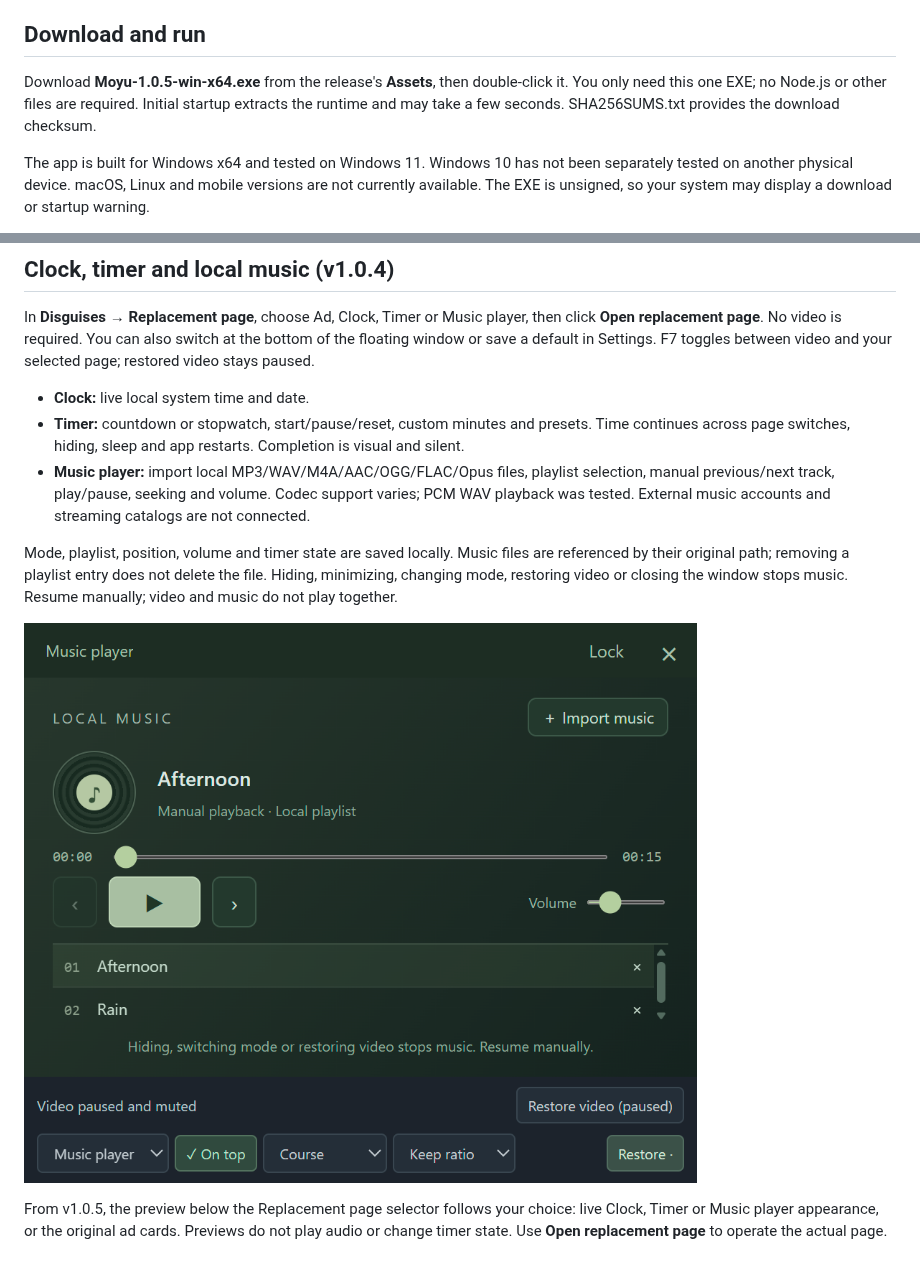
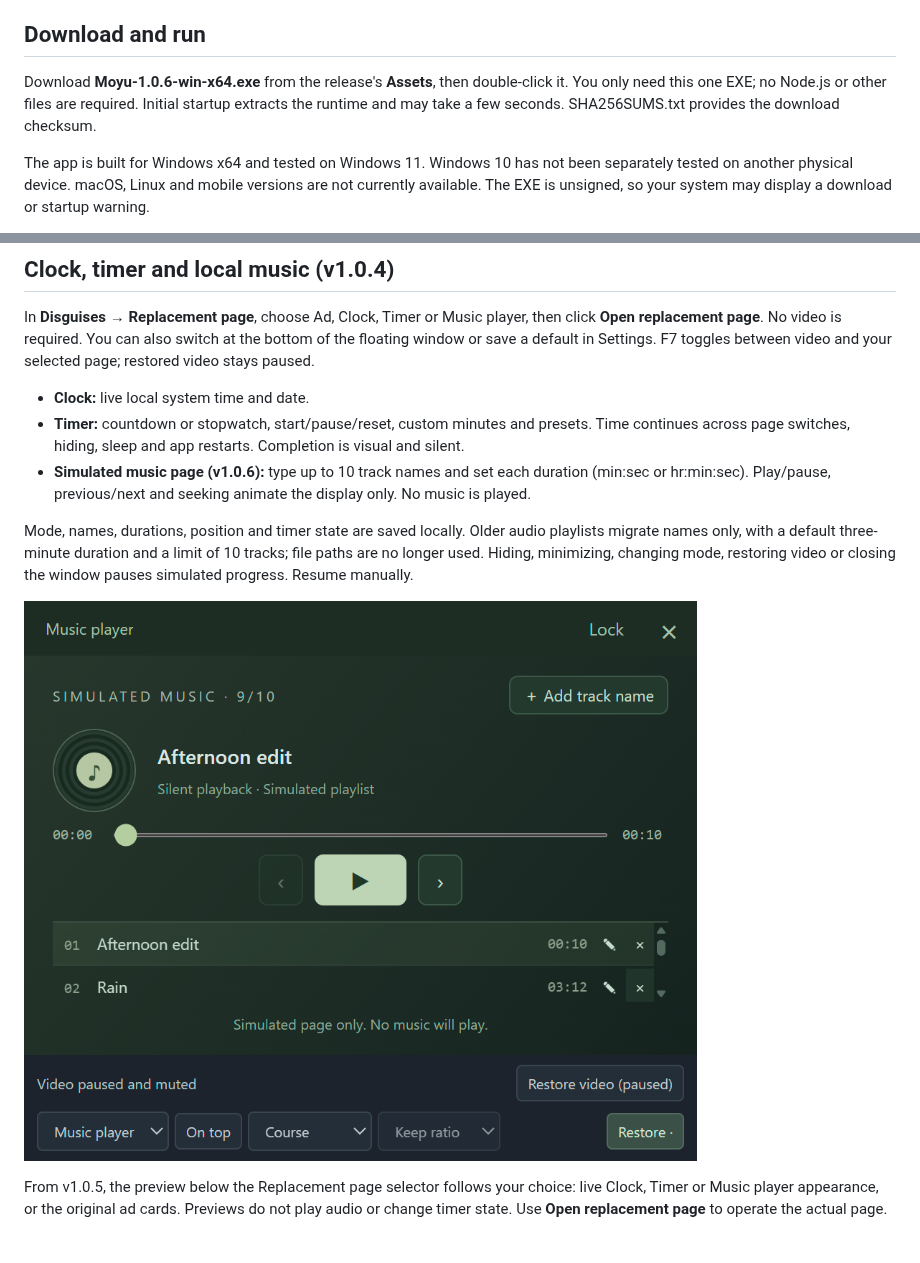
Before and after one commit to liny666/touchFish, a Markdown page: README.en.md, 2 parts joined by grey strips. Drawn GitHub-style; pictures changed too: docs/screenshots/alternatives-music-en.png.

Commit message:
Document v1.0.6 silent simulated music

```diff
--- a/README.en.md
+++ b/README.en.md
@@ -6,7 +6,7 @@ A local desktop app for TXT reading, floating video, visual disguises and quick
 
 ## Download and run
 
-Download **Moyu-1.0.5-win-x64.exe** from the release's **Assets**, then double-click it. You only need this one EXE; no Node.js or other files are required. Initial startup extracts the runtime and may take a few seconds. SHA256SUMS.txt provides the download checksum.
+Download **Moyu-1.0.6-win-x64.exe** from the release's **Assets**, then double-click it. You only need this one EXE; no Node.js or other files are required. Initial startup extracts the runtime and may take a few seconds. SHA256SUMS.txt provides the download checksum.
 
 The app is built for Windows x64 and tested on Windows 11. Windows 10 has not been separately tested on another physical device. macOS, Linux and mobile versions are not currently available. The EXE is unsigned, so your system may display a download or startup warning.
 
@@ -38,9 +38,9 @@ In **Disguises → Replacement page**, choose Ad, Clock, Timer or Music player,
 
 - **Clock:** live local system time and date.
 - **Timer:** countdown or stopwatch, start/pause/reset, custom minutes and presets. Time continues across page switches, hiding, sleep and app restarts. Completion is visual and silent.
-- **Music player:** import local MP3/WAV/M4A/AAC/OGG/FLAC/Opus files, playlist selection, manual previous/next track, play/pause, seeking and volume. Codec support varies; PCM WAV playback was tested. External music accounts and streaming catalogs are not connected.
+- **Simulated music page (v1.0.6):** type up to 10 track names and set each duration (min:sec or hr:min:sec). Play/pause, previous/next and seeking animate the display only. No music is played.
 
-Mode, playlist, position, volume and timer state are saved locally. Music files are referenced by their original path; removing a playlist entry does not delete the file. Hiding, minimizing, changing mode, restoring video or closing the window stops music. Resume manually; video and music do not play together.
+Mode, names, durations, position and timer state are saved locally. Older audio playlists migrate names only, with a default three-minute duration and a limit of 10 tracks; file paths are no longer used. Hiding, minimizing, changing mode, restoring video or closing the window pauses simulated progress. Resume manually.
 
 ![Local music player](docs/screenshots/alternatives-music-en.png)
 
```
Also changed, not shown: README.md (+6 -6 lines), docs/FUTURE_IMPLEMENTATION.md (+1 -1 lines).
